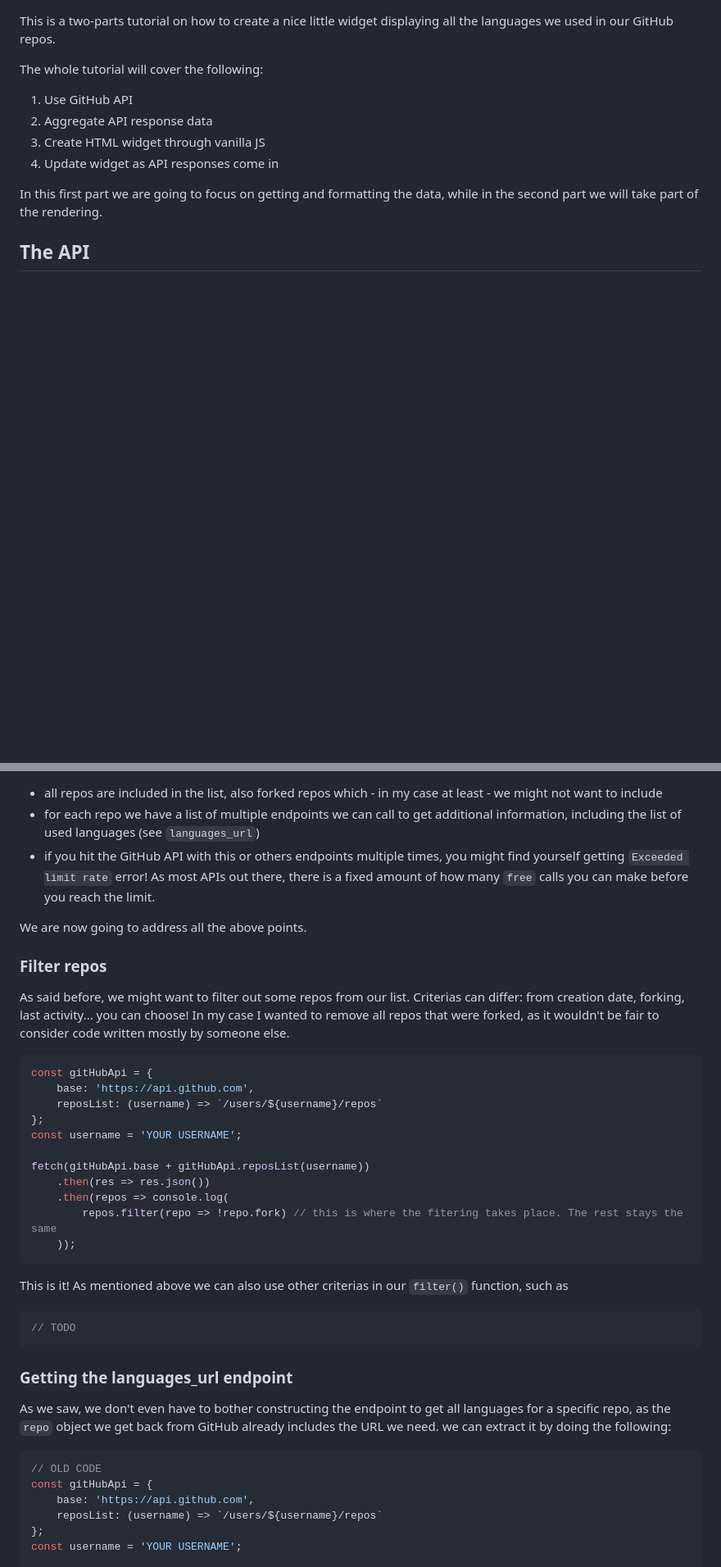
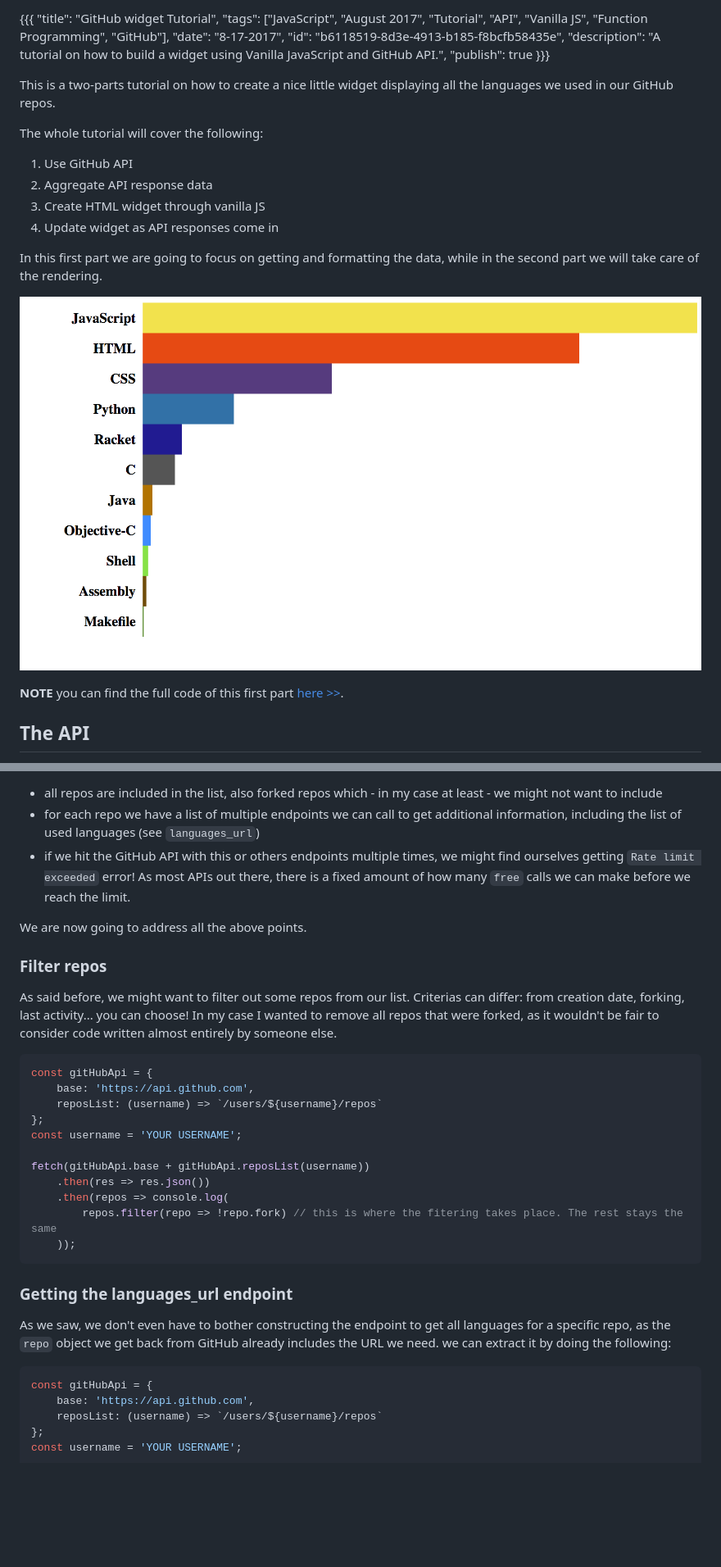
Before and after one commit to NicolaFerracin/blog, a Markdown page: _posts/3_github_widget.md, 2 parts joined by grey strips. Shown: that part at 82% size. Drawn GitHub-style; pictures changed too: images/_3/result.png (added); blank space fills up the shorter version.

Commit message:
finish post 3

````diff
--- a/examples/_3/github.md
+++ b/_posts/3_github_widget.md
@@ -1,3 +1,12 @@
+{{{
+  "title": "GitHub widget Tutorial",
+  "tags": ["JavaScript", "August 2017", "Tutorial", "API", "Vanilla JS", "Function Programming", "GitHub"],
+  "date": "8-17-2017",
+  "id": "b6118519-8d3e-4913-b185-f8bcfb58435e",
+  "description": "A tutorial on how to build a widget using Vanilla JavaScript and GitHub API.",
+  "publish": true
+}}}
+
 This is a two-parts tutorial on how to create a nice little widget displaying all the languages we used in our GitHub repos.
 
 The whole tutorial will cover the following:
@@ -6,7 +15,11 @@ The whole tutorial will cover the following:
 2. Create HTML widget through vanilla JS
 3. Update widget as API responses come in
 
-In this first part we are going to focus on getting and formatting the data, while in the second part we will take part of the rendering.
+In this first part we are going to focus on getting and formatting the data, while in the second part we will take care of the rendering.
+
+<a href="../images/_3/result.png" target="_blank"><img src="../images/_3/result.png" alt-text="GitHub widget" title="GitHub Widget"></a>
+
+**NOTE** you can find the full code of this first part [here >>](https://gist.github.com/NicolaFerracin/ab4ad6a2004d633164cbe06d36af8027).
 
 ## The API
 
@@ -34,13 +47,13 @@ fetch(gitHubApi.base + gitHubApi.reposList(username))
 By taking a look at our `repos` object that we get back from GitHub we can make some observations:
 - all repos are included in the list, also forked repos which - in my case at least - we might not want to include
 - for each repo we have a list of multiple endpoints we can call to get additional information, including the list of used languages (see `languages_url`)
-- if you hit the GitHub API with this or others endpoints multiple times, you might find yourself getting `Exceeded limit rate` error! As most APIs out there, there is a fixed amount of how many `free` calls you can make before you reach the limit.
+- if we hit the GitHub API with this or others endpoints multiple times, we might find ourselves getting `Rate limit exceeded` error! As most APIs out there, there is a fixed amount of how many `free` calls we can make before we reach the limit.
 
 We are now going to address all the above points.
 
 ### Filter repos
 
-As said before, we might want to filter out some repos from our list. Criterias can differ: from creation date, forking, last activity... you can choose! In my case I wanted to remove all repos that were forked, as it wouldn't be fair to consider code written mostly by someone else.
+As said before, we might want to filter out some repos from our list. Criterias can differ: from creation date, forking, last activity... you can choose! In my case I wanted to remove all repos that were forked, as it wouldn't be fair to consider code written almost entirely by someone else.
 
 ```javascript
 const gitHubApi = {
@@ -56,17 +69,11 @@ fetch(gitHubApi.base + gitHubApi.reposList(username))
     ));
 ```
 
-This is it! As mentioned above we can also use other criterias in our `filter()` function, such as
-```javascript
-// TODO
-```
-
 ### Getting the languages_url endpoint
 
 As we saw, we don't even have to bother constructing the endpoint to get all languages for a specific repo, as the `repo` object we get back from GitHub already includes the URL we need. we can extract it by doing the following:
 
 ```javascript
-// OLD CODE
 const gitHubApi = {
     base: 'https://api.github.com',
     reposList: (username) => `/users/${username}/repos`
````
Also changed, not shown: other parts of _posts/3_github_widget.md (+14 -10 lines), 4 other files.
